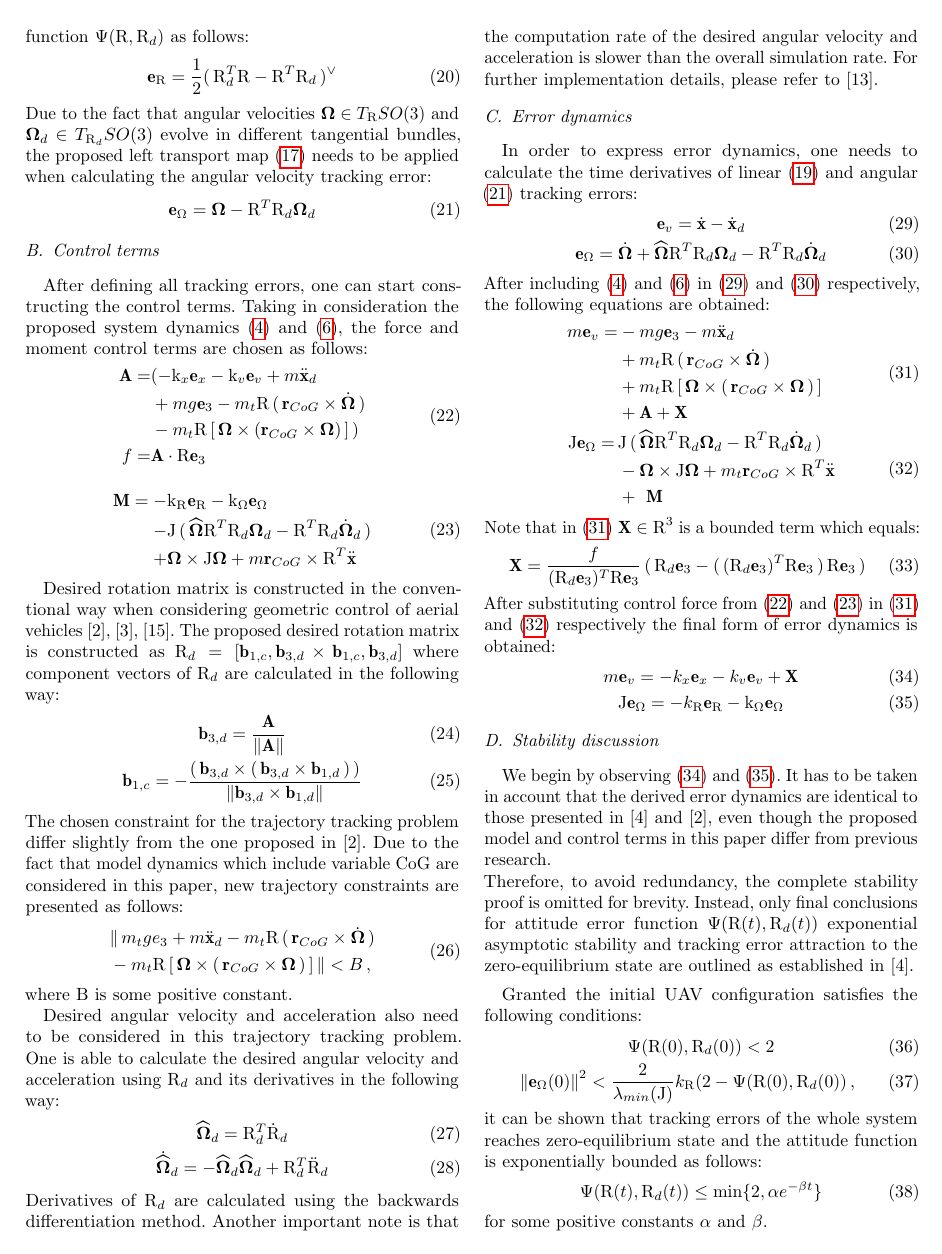
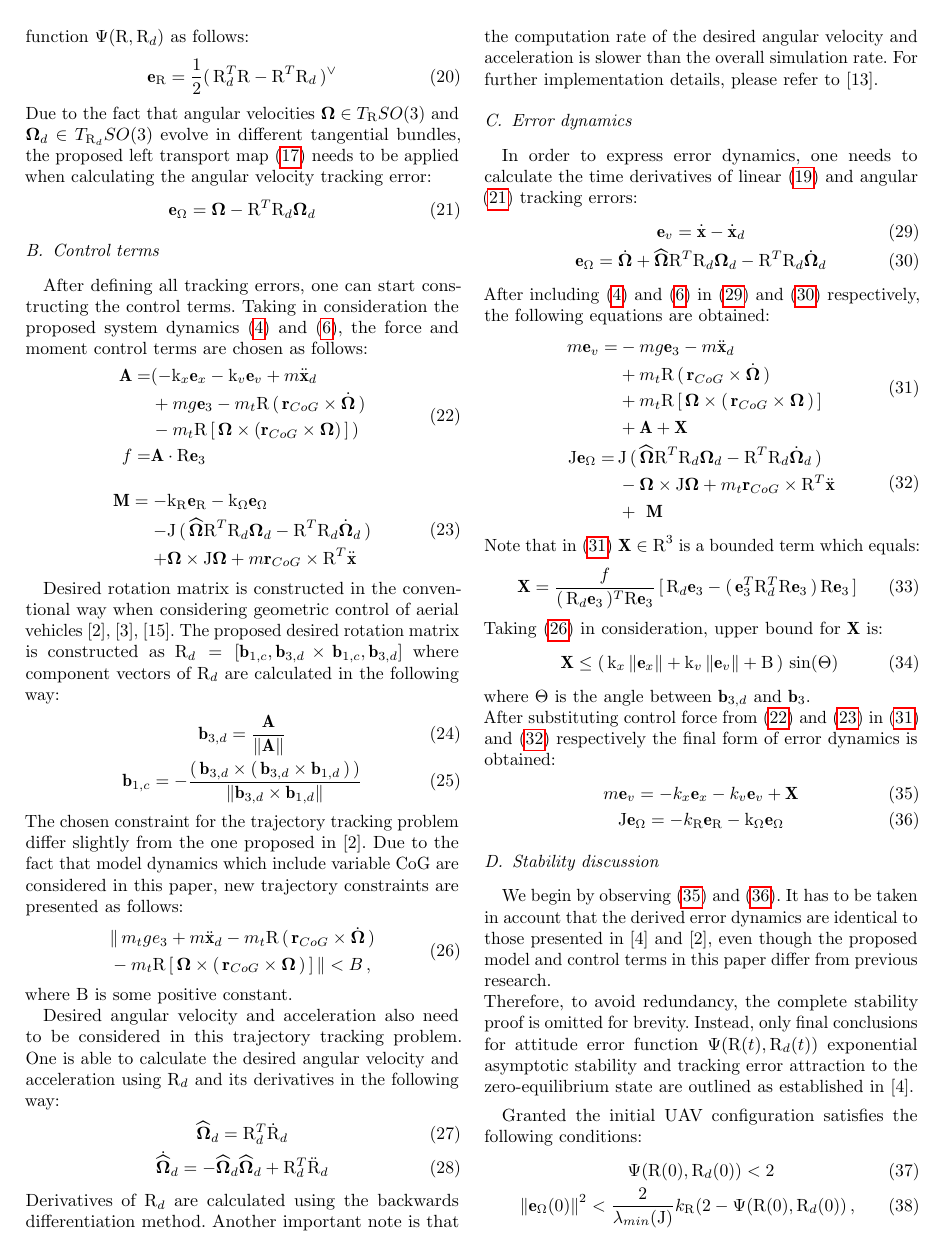
Before and after one commit to lmark1/mmc_geom_clanak, a LaTeX paper (main.tex, which reads content/control.tex): page 4 of 7. Compiled offline with pdfLaTeX.

Commit message:
Add new equation - bound for X

```diff
--- a/content/control.tex
+++ b/content/control.tex
@@ -95,8 +95,13 @@ After including \eqref{model2} and \eqref{model4} in \eqref{linear_error_dynamic
 \end{align}
 Note that in \eqref{lin_dynamics_full} $\textbf{X}\in\mathbb{\text{R}}^3$ is a bounded term which equals:
 \begin{equation}
-	\textbf{X} = \frac{f}{(\text{R}_d\textbf{e}_3)^T\text{R}\textbf{e}_3} \,(\, \text{R}_d \textbf{e}_3 - (\, (\text{R}_d\textbf{e}_3)^T\text{R}\textbf{e}_3 \,)\, \text{R}\textbf{e}_3 \,)
+	\textbf{X} = \frac{f}{(\, \text{R}_d\textbf{e}_3 \,)^T\text{R}\textbf{e}_3} \,[\, \text{R}_d \textbf{e}_3 - (\, \textbf{e}_3^T \text{R}_d^T   \text{R}\textbf{e}_3 \,)\, \text{R}\textbf{e}_3 \,]
 \end{equation}
+Taking \eqref{condition2} in consideration, upper bound for $\textbf{X}$ is:
+\begin{equation}
+	\textbf{X} \leq (\, \text{k}_x \norm{\textbf{e}_x} + \text{k}_v \norm{\textbf{e}_v} + \text{B} \,)\, \sin(\Theta) \,
+\end{equation}
+\noindent where $\Theta$ is the angle between $\textbf{b}_{3,d}$ and $\textbf{b}_{3}$. \\
 After substituting control force from \eqref{force_control} and \eqref{moment_control} in \eqref{lin_dynamics_full} and \eqref{ang_dynamics_full} respectively the final form of error dynamics is obtained:
 \begin{gather}
 	m\textbf{e}_v = -k_x \textbf{e}_x - k_v \textbf{e}_v + \textbf{X} \label{error_dynamics_linear}\\
```
